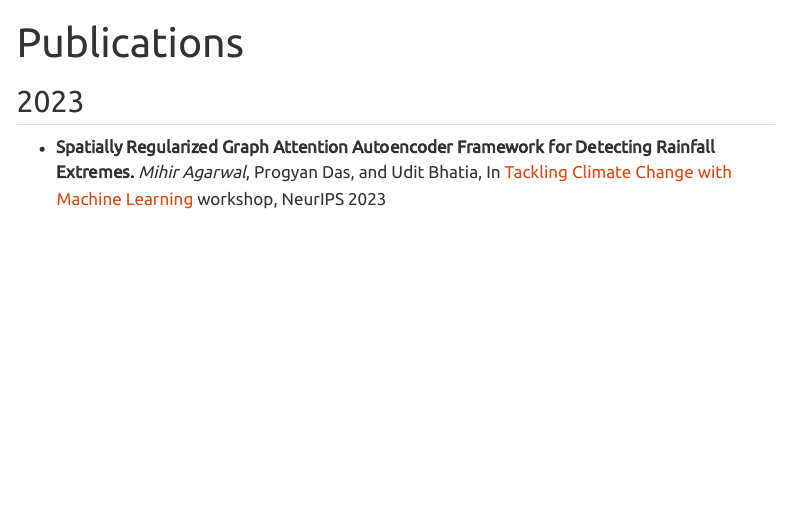
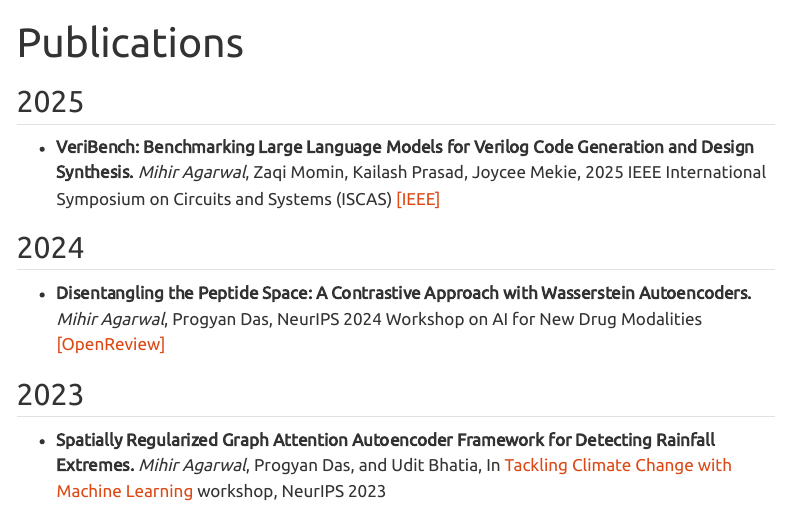
Before and after one commit to agarwal-mihir/agarwal-mihir.github.io, a Quarto document (publications.qmd): the page in a window 1100 px wide, from its top. Rendered offline with R 4.5, knitr and Pandoc in place of Quarto, with nearby package versions; menus at the side of the page are left out.

Commit message:
updated publications

```diff
--- a/publications.qmd
+++ b/publications.qmd
@@ -9,6 +9,14 @@ editor: visual
 
 <!-- *\# Denotes equal contribution.* -->
 
+## 2025
+
+* **VeriBench: Benchmarking Large Language Models for Verilog Code Generation and Design Synthesis.** *Mihir Agarwal*, Zaqi Momin, Kailash Prasad, Joycee Mekie, 2025 IEEE International Symposium on Circuits and Systems (ISCAS) [[IEEE]](https://ieeexplore.ieee.org/abstract/document/11044004/)
+
+## 2024
+
+* **Disentangling the Peptide Space: A Contrastive Approach with Wasserstein Autoencoders.** *Mihir Agarwal*, Progyan Das, NeurIPS 2024 Workshop on AI for New Drug Modalities [[OpenReview]](https://openreview.net/forum?id=FKCYEbSaE1)
+
 ## 2023
 
 
```
Also changed, not shown: 1 other file.
